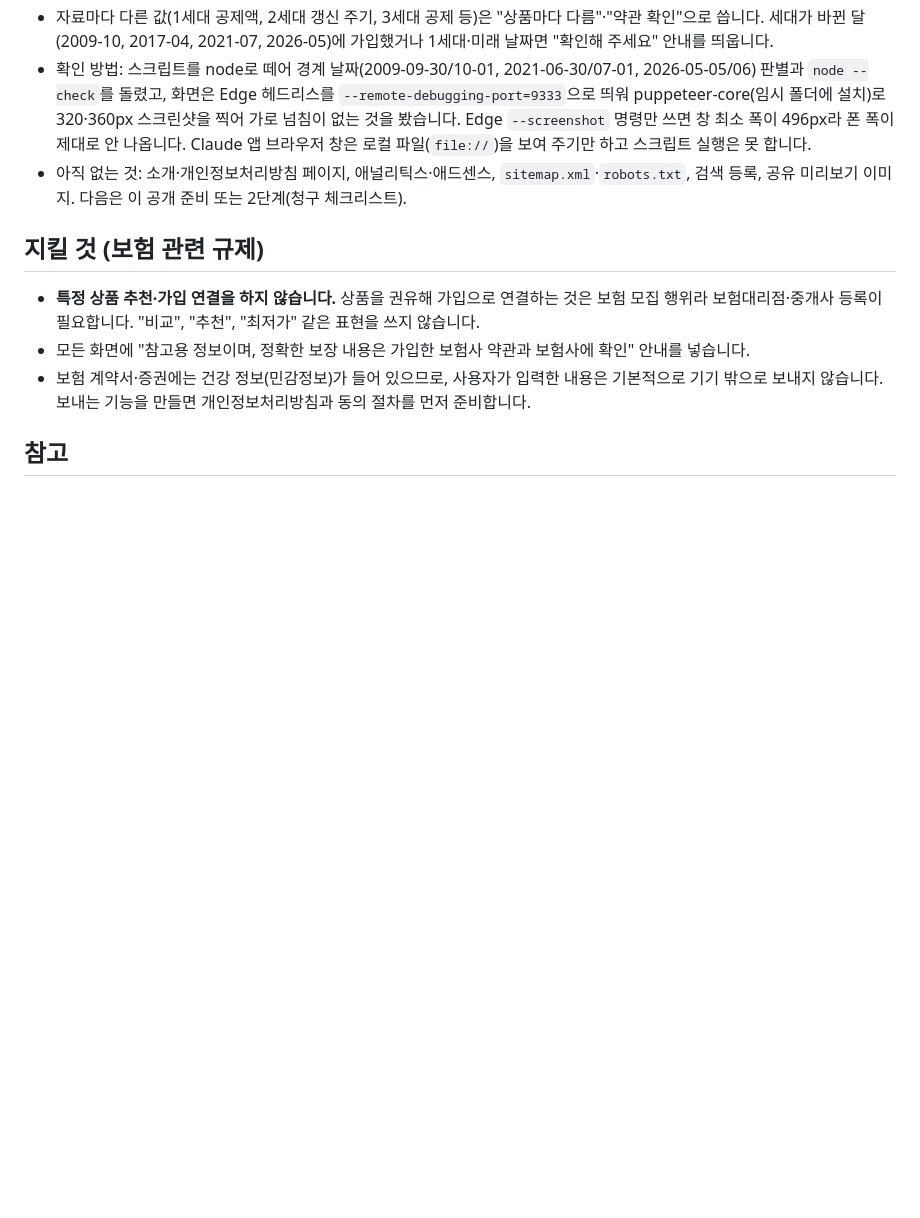
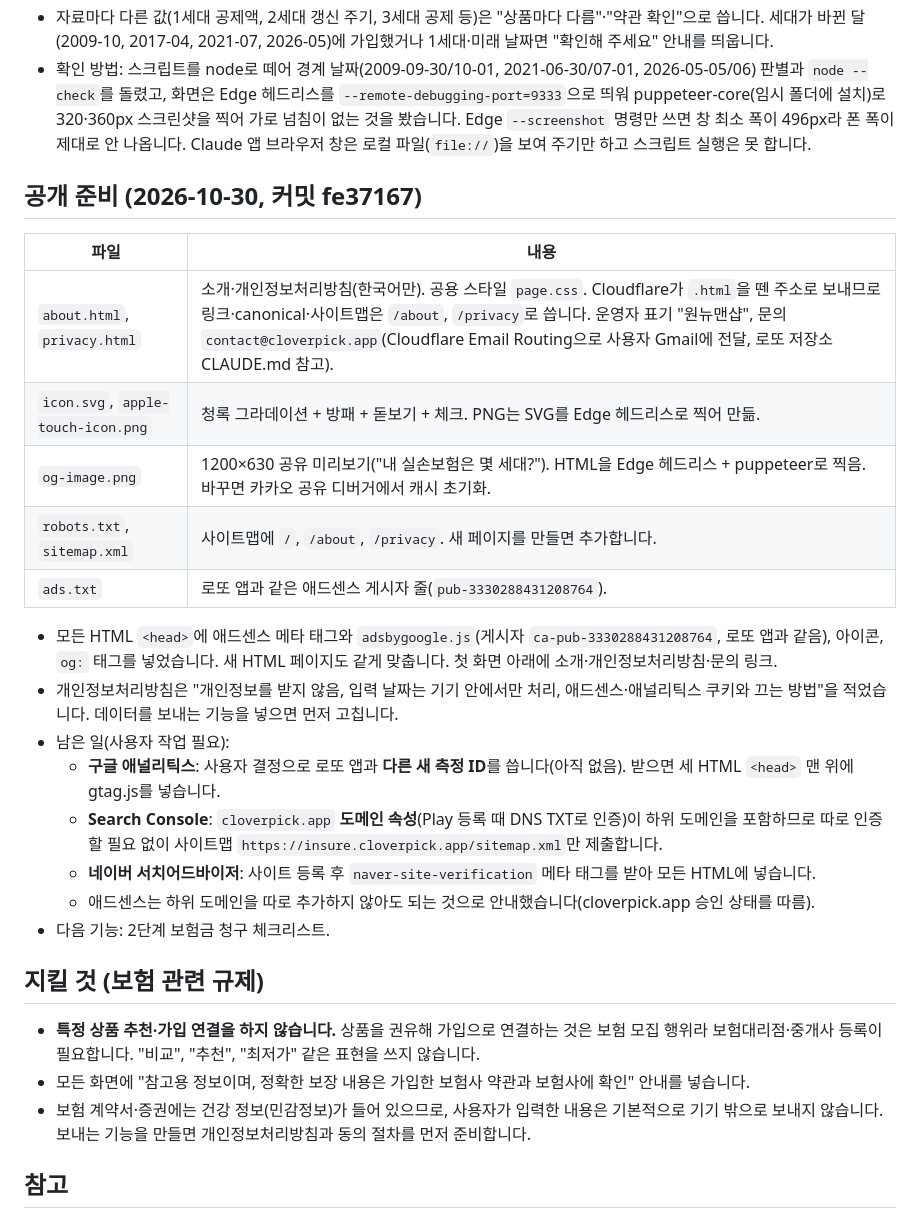
Before and after one commit to koochungkyung-ui/insure-lens, a Markdown page: CLAUDE.md, the part around the change. GitHub-like rendering; blank space fills up the shorter version.

Commit message:
CLAUDE.md: 공개 준비 파일과 남은 검색·통계 등록 정리
Co-Authored-By: Claude Opus 5.5 <noreply@anthropic.com>

```diff
--- a/CLAUDE.md
+++ b/CLAUDE.md
@@ -22,7 +22,25 @@
 - 5세대: 입원 급여 20%, 통원 급여는 건강보험 본인부담률 연동, 중증 비급여 30%(연 5천만 원), 비중증 비급여 50%(연 1천만 원), 상급종합병원 입원 연간 자기부담 상한 500만 원, 보험료 4세대 대비 약 30%↓. 재가입 주기는 확인하지 못해 "약관 확인"으로 둠. 1·2세대 선택형 할인 특약·계약전환 할인은 2026년 11월 도입 예정(미확정) — 확정되면 문구를 고칩니다.
 - 자료마다 다른 값(1세대 공제액, 2세대 갱신 주기, 3세대 공제 등)은 "상품마다 다름"·"약관 확인"으로 씁니다. 세대가 바뀐 달(2009-10, 2017-04, 2021-07, 2026-05)에 가입했거나 1세대·미래 날짜면 "확인해 주세요" 안내를 띄웁니다.
 - 확인 방법: 스크립트를 node로 떼어 경계 날짜(2009-09-30/10-01, 2021-06-30/07-01, 2026-05-05/06) 판별과 `node --check`를 돌렸고, 화면은 Edge 헤드리스를 `--remote-debugging-port=9333`으로 띄워 puppeteer-core(임시 폴더에 설치)로 320·360px 스크린샷을 찍어 가로 넘침이 없는 것을 봤습니다. Edge `--screenshot` 명령만 쓰면 창 최소 폭이 496px라 폰 폭이 제대로 안 나옵니다. Claude 앱 브라우저 창은 로컬 파일(`file://`)을 보여 주기만 하고 스크립트 실행은 못 합니다.
-- 아직 없는 것: 소개·개인정보처리방침 페이지, 애널리틱스·애드센스, `sitemap.xml`·`robots.txt`, 검색 등록, 공유 미리보기 이미지. 다음은 이 공개 준비 또는 2단계(청구 체크리스트).
+
+## 공개 준비 (2026-10-30, 커밋 fe37167)
+
+| 파일 | 내용 |
+|---|---|
+| `about.html`, `privacy.html` | 소개·개인정보처리방침(한국어만). 공용 스타일 `page.css`. Cloudflare가 `.html`을 뗀 주소로 보내므로 링크·canonical·사이트맵은 `/about`, `/privacy`로 씁니다. 운영자 표기 "원뉴맨샵", 문의 `contact@cloverpick.app`(Cloudflare Email Routing으로 사용자 Gmail에 전달, 로또 저장소 CLAUDE.md 참고). |
+| `icon.svg`, `apple-touch-icon.png` | 청록 그라데이션 + 방패 + 돋보기 + 체크. PNG는 SVG를 Edge 헤드리스로 찍어 만듦. |
+| `og-image.png` | 1200×630 공유 미리보기("내 실손보험은 몇 세대?"). HTML을 Edge 헤드리스 + puppeteer로 찍음. 바꾸면 카카오 공유 디버거에서 캐시 초기화. |
+| `robots.txt`, `sitemap.xml` | 사이트맵에 `/`, `/about`, `/privacy`. 새 페이지를 만들면 추가합니다. |
+| `ads.txt` | 로또 앱과 같은 애드센스 게시자 줄(`pub-3330288431208764`). |
+
+- 모든 HTML `<head>`에 애드센스 메타 태그와 `adsbygoogle.js`(게시자 `ca-pub-3330288431208764`, 로또 앱과 같음), 아이콘, `og:` 태그를 넣었습니다. 새 HTML 페이지도 같게 맞춥니다. 첫 화면 아래에 소개·개인정보처리방침·문의 링크.
+- 개인정보처리방침은 "개인정보를 받지 않음, 입력 날짜는 기기 안에서만 처리, 애드센스·애널리틱스 쿠키와 끄는 방법"을 적었습니다. 데이터를 보내는 기능을 넣으면 먼저 고칩니다.
+- 남은 일(사용자 작업 필요):
+  - **구글 애널리틱스**: 사용자 결정으로 로또 앱과 **다른 새 측정 ID**를 씁니다(아직 없음). 받으면 세 HTML `<head>` 맨 위에 gtag.js를 넣습니다.
+  - **Search Console**: `cloverpick.app` **도메인 속성**(Play 등록 때 DNS TXT로 인증)이 하위 도메인을 포함하므로 따로 인증할 필요 없이 사이트맵 `https://insure.cloverpick.app/sitemap.xml`만 제출합니다.
+  - **네이버 서치어드바이저**: 사이트 등록 후 `naver-site-verification` 메타 태그를 받아 모든 HTML에 넣습니다.
+  - 애드센스는 하위 도메인을 따로 추가하지 않아도 되는 것으로 안내했습니다(cloverpick.app 승인 상태를 따름).
+- 다음 기능: 2단계 보험금 청구 체크리스트.
 
 ## 지킬 것 (보험 관련 규제)
 
```
